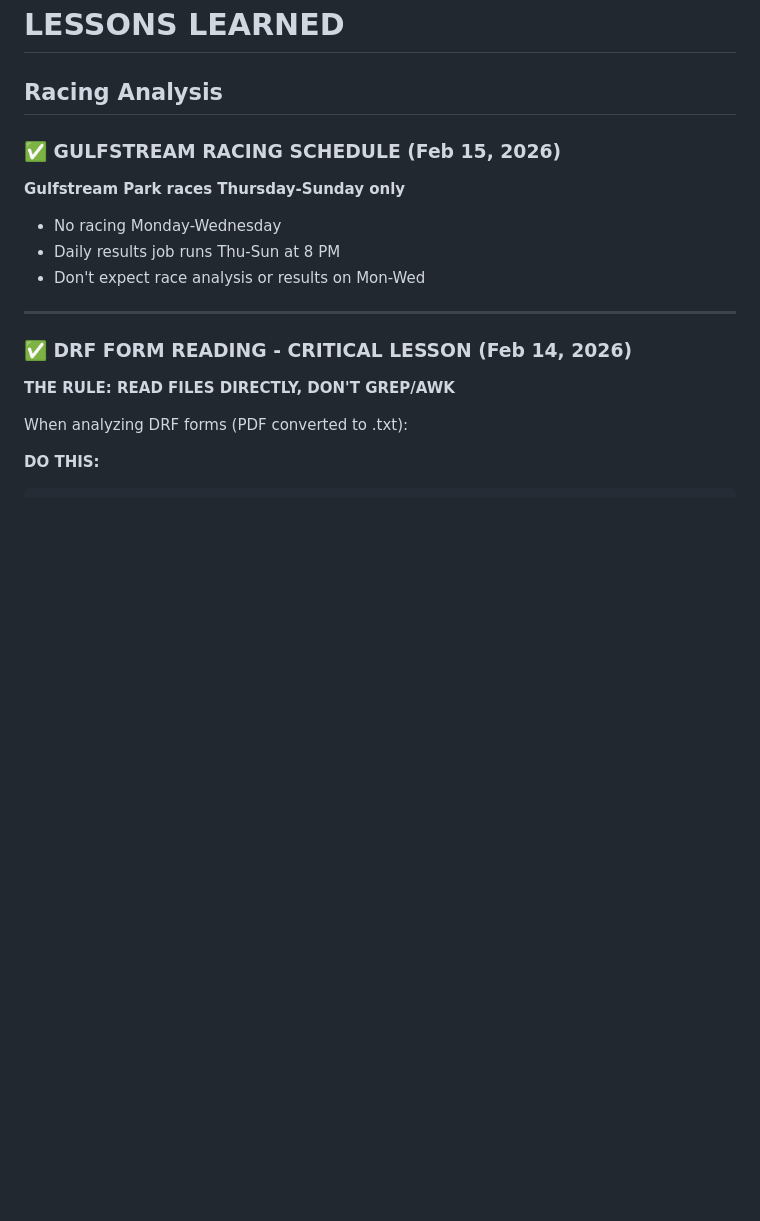
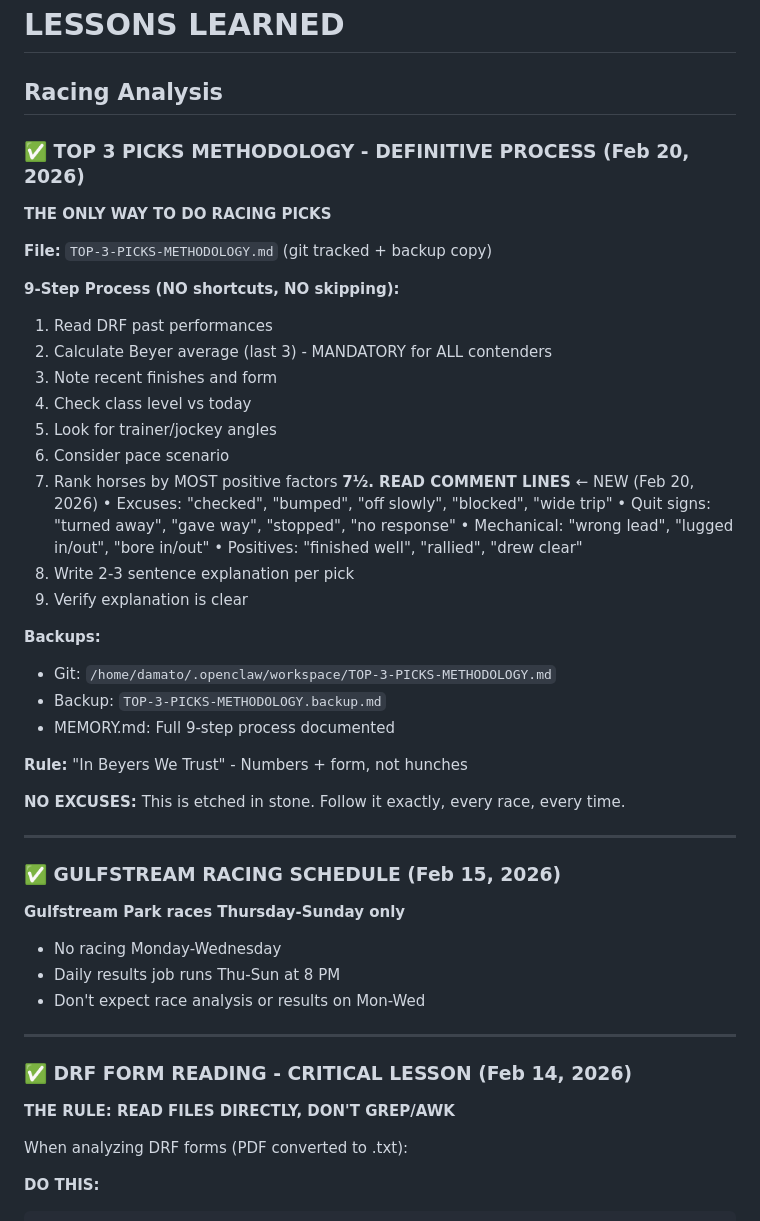
Before and after one commit to inxs2026/inxs.live, a Markdown page: memory/lessons.md, the part around the change. Drawn GitHub-style; blank space fills up the shorter version.

Commit message:
ETCHED IN STONE: Racing picks methodology (9 steps) - backed up, no excuses

```diff
--- a/memory/lessons.md
+++ b/memory/lessons.md
@@ -1,6 +1,39 @@
 # LESSONS LEARNED
 
 ## Racing Analysis
+
+### ✅ TOP 3 PICKS METHODOLOGY - DEFINITIVE PROCESS (Feb 20, 2026)
+
+**THE ONLY WAY TO DO RACING PICKS**
+
+**File:** `TOP-3-PICKS-METHODOLOGY.md` (git tracked + backup copy)
+
+**9-Step Process (NO shortcuts, NO skipping):**
+1. Read DRF past performances
+2. Calculate Beyer average (last 3) - MANDATORY for ALL contenders
+3. Note recent finishes and form
+4. Check class level vs today
+5. Look for trainer/jockey angles
+6. Consider pace scenario
+7. Rank horses by MOST positive factors
+**7½. READ COMMENT LINES** ← NEW (Feb 20, 2026)
+   • Excuses: "checked", "bumped", "off slowly", "blocked", "wide trip"
+   • Quit signs: "turned away", "gave way", "stopped", "no response"
+   • Mechanical: "wrong lead", "lugged in/out", "bore in/out"
+   • Positives: "finished well", "rallied", "drew clear"
+8. Write 2-3 sentence explanation per pick
+9. Verify explanation is clear
+
+**Backups:**
+- Git: `/home/damato/.openclaw/workspace/TOP-3-PICKS-METHODOLOGY.md`
+- Backup: `TOP-3-PICKS-METHODOLOGY.backup.md`
+- MEMORY.md: Full 9-step process documented
+
+**Rule:** "In Beyers We Trust" - Numbers + form, not hunches
+
+**NO EXCUSES:** This is etched in stone. Follow it exactly, every race, every time.
+
+---
 
 ### ✅ GULFSTREAM RACING SCHEDULE (Feb 15, 2026)
 
```
Also changed, not shown: MEMORY.md (added, +153 -0 lines), TOP-3-PICKS-METHODOLOGY.backup.md (added, +163 -0 lines).
